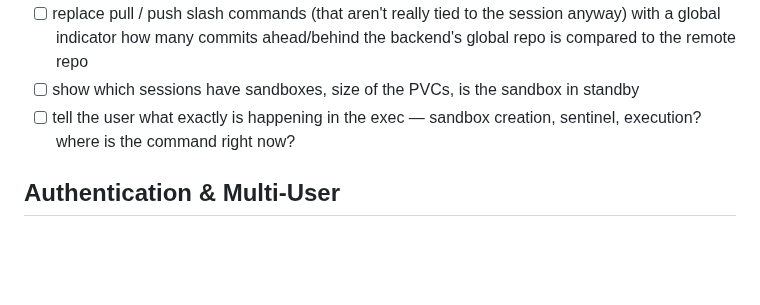
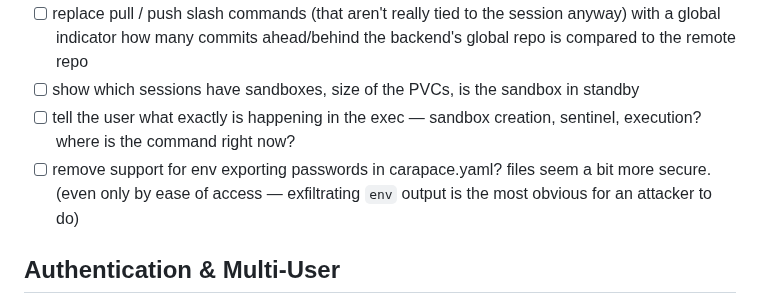
Before and after one commit to thiesgerken/carapace, a Markdown page: ROADMAP.md, the part around the change. GitHub-like rendering; blank space fills up the shorter version.

Commit message:
📋 docs: add ideas to roadmap

```diff
--- a/ROADMAP.md
+++ b/ROADMAP.md
@@ -19,6 +19,7 @@
 - [ ] replace pull / push slash commands (that aren't really tied to the session anyway) with a global indicator how many commits ahead/behind the backend's global repo is compared to the remote repo
 - [ ] show which sessions have sandboxes, size of the PVCs, is the sandbox in standby
 - [ ] tell the user what exactly is happening in the exec — sandbox creation, sentinel, execution? where is the command right now?
+- [ ] remove support for env exporting passwords in carapace.yaml? files seem a bit more secure. (even only by ease of access — exfiltrating `env` output is the most obvious for an attacker to do)
 
 ## Authentication & Multi-User
 
```
